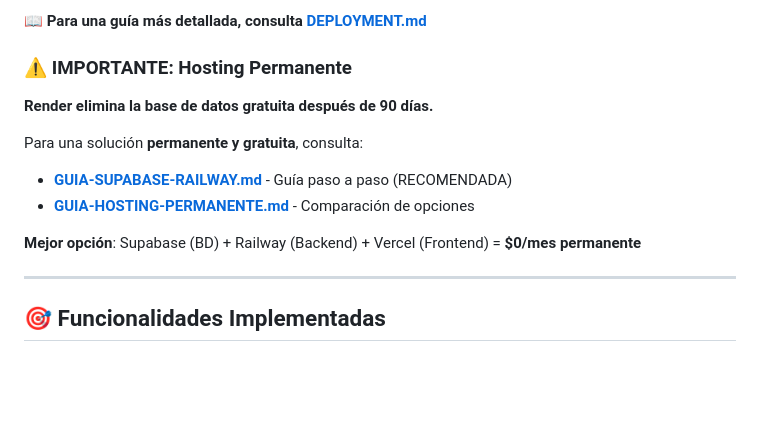
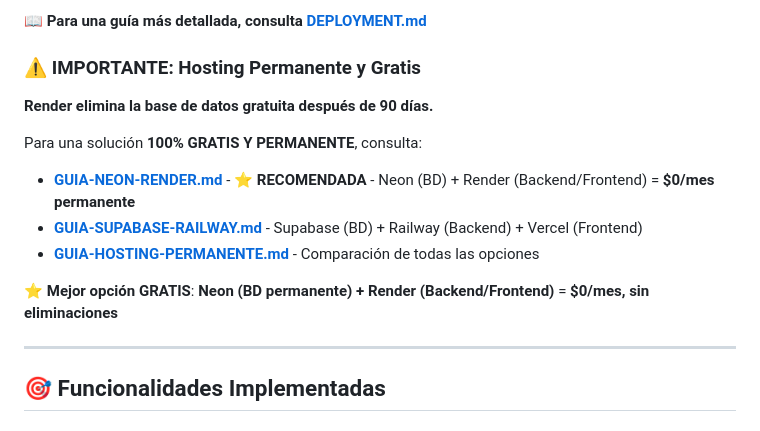
Before and after one commit to Bello2005/sistema-supervision, a Markdown page: README.md, the part around the change. Rendered like a GitHub page; blank space fills up the shorter version.

Commit message:
Actualizar README con Neon + Render como mejor opción gratis

```diff
--- a/README.md
+++ b/README.md
@@ -588,15 +588,16 @@ Si encuentras problemas durante el deployment:
 
 **📖 Para una guía más detallada, consulta [DEPLOYMENT.md](./DEPLOYMENT.md)**
 
-### ⚠️ IMPORTANTE: Hosting Permanente
+### ⚠️ IMPORTANTE: Hosting Permanente y Gratis
 
 **Render elimina la base de datos gratuita después de 90 días.**
 
-Para una solución **permanente y gratuita**, consulta:
-- **[GUIA-SUPABASE-RAILWAY.md](./GUIA-SUPABASE-RAILWAY.md)** - Guía paso a paso (RECOMENDADA)
-- **[GUIA-HOSTING-PERMANENTE.md](./GUIA-HOSTING-PERMANENTE.md)** - Comparación de opciones
+Para una solución **100% GRATIS Y PERMANENTE**, consulta:
+- **[GUIA-NEON-RENDER.md](./GUIA-NEON-RENDER.md)** - ⭐ **RECOMENDADA** - Neon (BD) + Render (Backend/Frontend) = **$0/mes permanente**
+- **[GUIA-SUPABASE-RAILWAY.md](./GUIA-SUPABASE-RAILWAY.md)** - Supabase (BD) + Railway (Backend) + Vercel (Frontend)
+- **[GUIA-HOSTING-PERMANENTE.md](./GUIA-HOSTING-PERMANENTE.md)** - Comparación de todas las opciones
 
-**Mejor opción**: Supabase (BD) + Railway (Backend) + Vercel (Frontend) = **$0/mes permanente**
+**⭐ Mejor opción GRATIS**: **Neon (BD permanente) + Render (Backend/Frontend)** = **$0/mes, sin eliminaciones**
 
 ---
 
```
